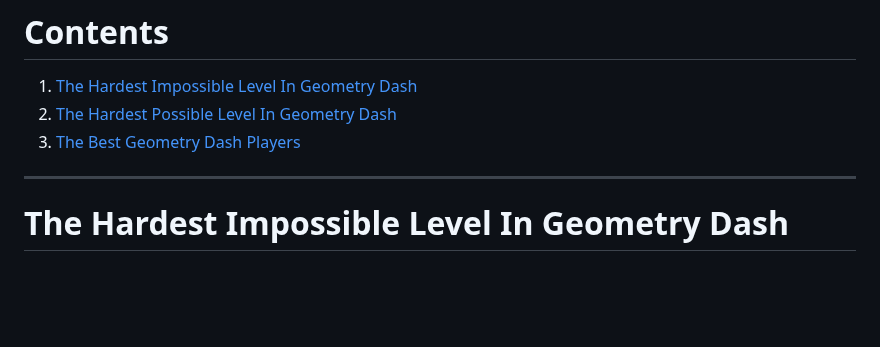
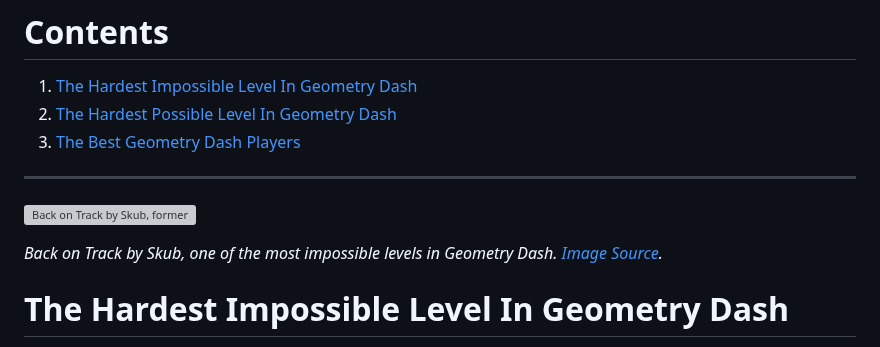
Before and after one commit to MoldyMacaroniX/dashword.net, a Markdown page: _src/posts/the-hardest-impossible-level-in-geometry-dash.md, the part around the change. GitHub-like rendering; blank space fills up the shorter version; grey boxes are pictures that could not be loaded.

Commit message:
Update Posts “the-hardest-impossible-level-in-geometry-dash”

```diff
--- a/_src/posts/the-hardest-impossible-level-in-geometry-dash.md
+++ b/_src/posts/the-hardest-impossible-level-in-geometry-dash.md
@@ -26,6 +26,10 @@ With all that being said, our list of the hardest impossible levels, hardest lev
 3. [The Best Geometry Dash Players](the-best-geometry-dash-players)
 
 ---
+
+![Back on Track by Skub, former ](https://i.ytimg.com/vi/NuVZJ7M4gt0/maxresdefault.jpg)
+
+*Back on Track by Skub, one of the most impossible levels in Geometry Dash. [Image Source](https://youtu.be/NuVZJ7M4gt0?si=MbcXsGJKCiFCobLq).*
 
 # The Hardest Impossible Level In Geometry Dash
 
```
